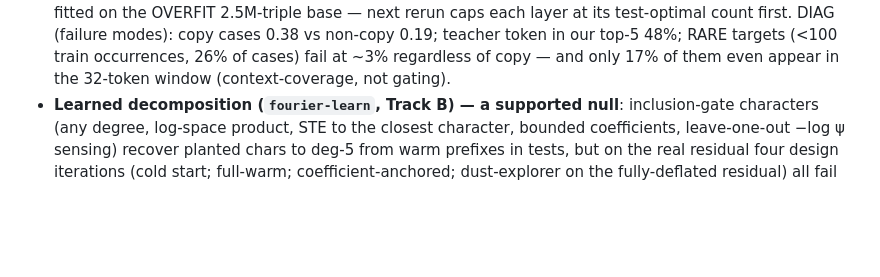
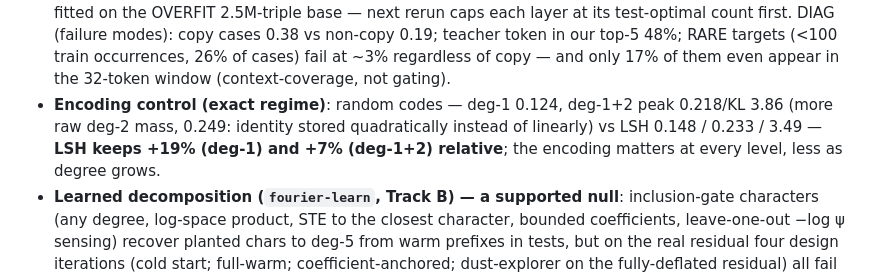
Before and after one commit to Lev-Stambler/FourierDataAnalysis, a Markdown page: experiments/canonical/README.md, the part around the change. Drawn GitHub-style; blank space fills up the shorter version.

Commit message:
records: encoding control -- LSH beats random codes +7% rel at deg-1+2 (0.233 vs 0.218)
Co-Authored-By: Claude Fable 5 <noreply@anthropic.com>

```diff
--- a/experiments/canonical/README.md
+++ b/experiments/canonical/README.md
@@ -119,6 +119,10 @@ need projections, not independent averages; `sequential_deflate(block=512)`).
   DIAG (failure modes): copy cases 0.38 vs non-copy 0.19; teacher token in our top-5 48%;
   RARE targets (<100 train occurrences, 26% of cases) fail at ~3% regardless of copy —
   and only 17% of them even appear in the 32-token window (context-coverage, not gating).
+- **Encoding control (exact regime)**: random codes — deg-1 0.124, deg-1+2 peak 0.218/KL
+  3.86 (more raw deg-2 mass, 0.249: identity stored quadratically instead of linearly) vs
+  LSH 0.148 / 0.233 / 3.49 — **LSH keeps +19% (deg-1) and +7% (deg-1+2) relative**; the
+  encoding matters at every level, less as degree grows.
 - **Learned decomposition (`fourier-learn`, Track B) — a supported null**: inclusion-gate
   characters (any degree, log-space product, STE to the closest character, bounded
   coefficients, leave-one-out −log ψ sensing) recover planted chars to deg-5 from warm
```
